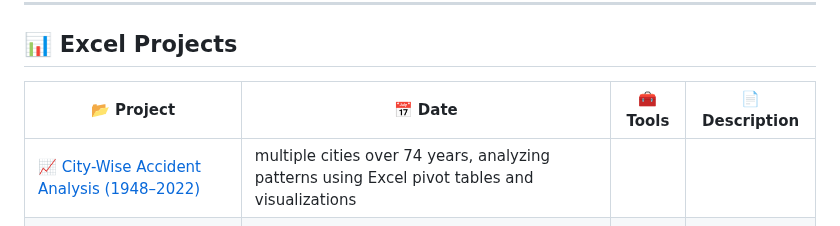
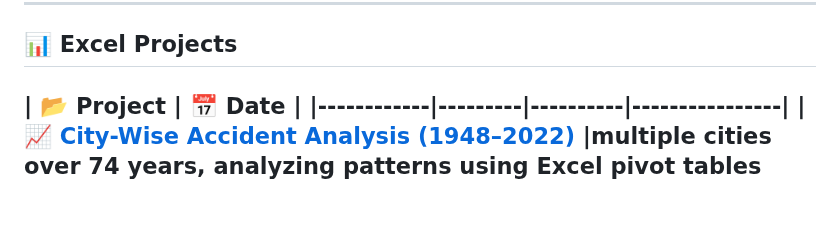
Before and after one commit to lalithasaipasala/data-analytics-projects, a Markdown page: README.md, the part around the change. Rendered like a GitHub page; blank space fills up the shorter version.

```diff
--- a/README.md
+++ b/README.md
@@ -24,7 +24,7 @@ Welcome to my curated portfolio! Below, I have categorized my projects based on
 
 ## 📊 Excel Projects
 
-| 📂 Project | 📅 Date | 🧰 Tools | 📄 Description |
+| 📂 Project | 📅 Date |
 |------------|---------|----------|----------------|
 | 📈 [City-Wise Accident Analysis (1948–2022)](https://github.com/lalithasaipasala/city-accident-analysis-excel) |multiple cities over 74 years, analyzing patterns using Excel pivot tables and visualizations |
  📊 [Ecommerce Sales Dashboard (Excel)](https://github.com/lalithasaipasala/city-accident-analysis-excel) |visualize ecommerce sales performance and KPIs such as total revenue, monthly sales trends, top-performing products, and customer segments|
```
